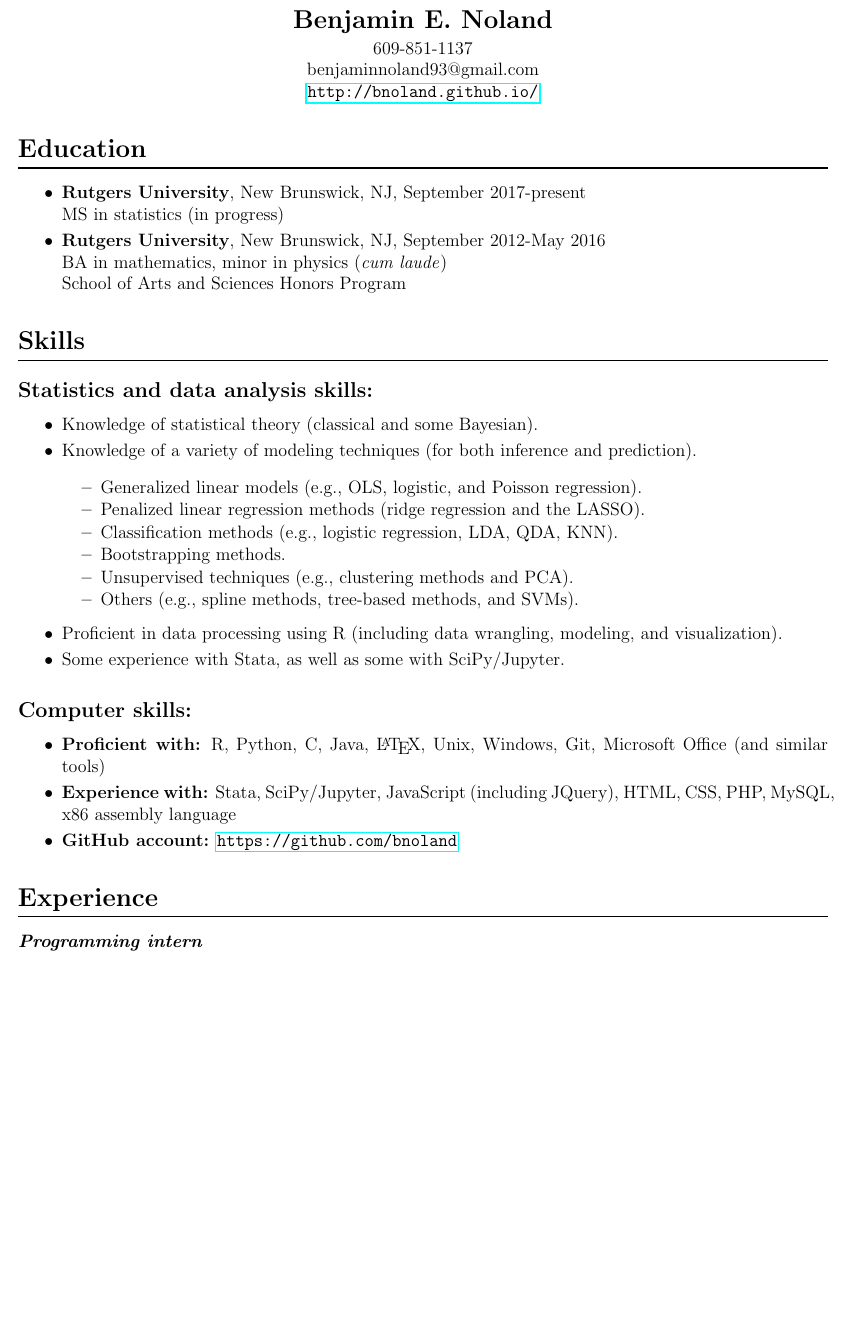
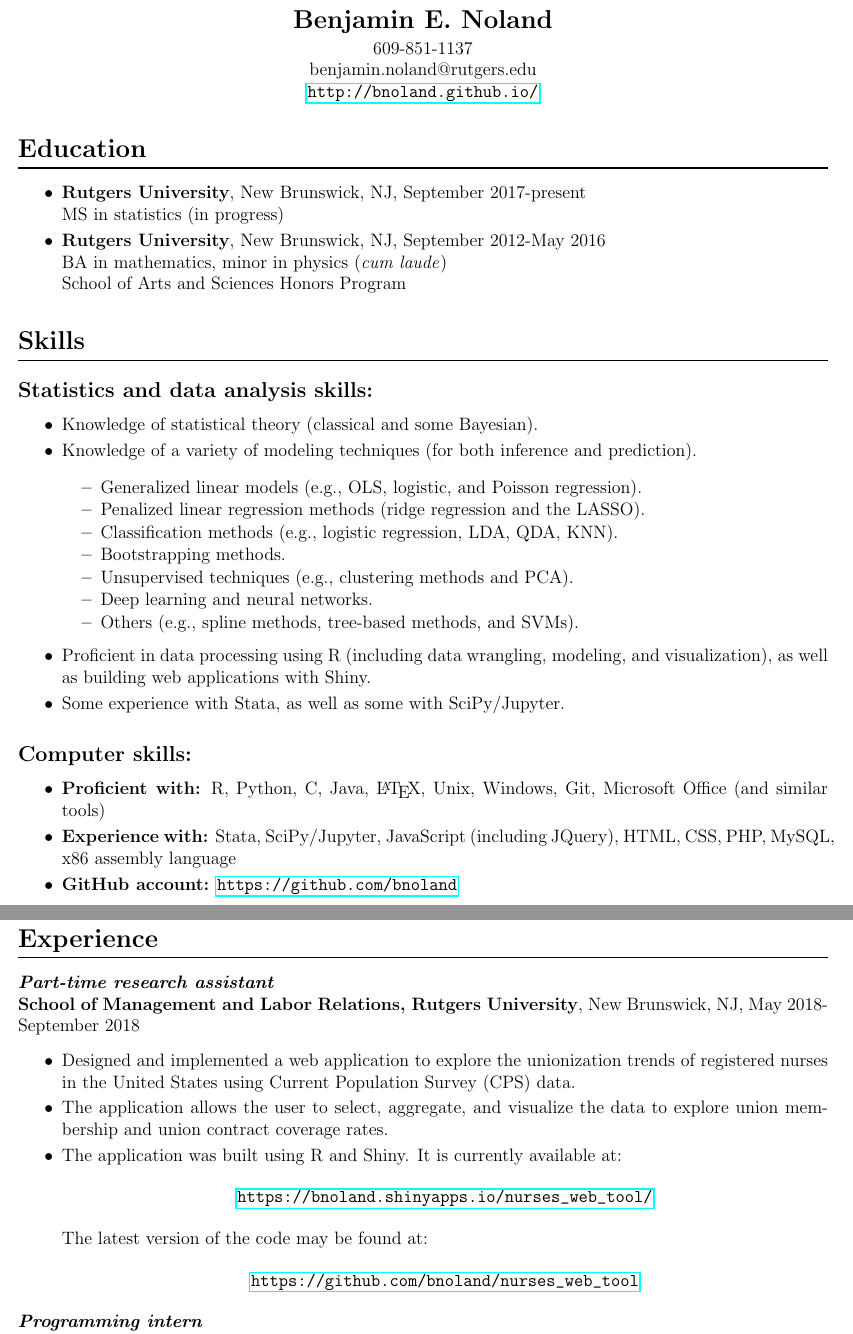
Before and after one commit to bnoland/resume, a LaTeX CV (resume.tex): part of page 1 of 2 before the commit and two parts of pages 1 and 2 of 3 after it, the two joined at a grey line, cut so that both start at the same text, the shorter picture padded with empty space. Compiled offline with pdfLaTeX.

Commit message:
General update

```diff
--- a/resume.tex
+++ b/resume.tex
@@ -15,8 +15,8 @@
 \moveleft.5\hoffset\centerline{\Large\bf Benjamin E. Noland}
 \smallskip
 \moveleft.5\hoffset\centerline{609-851-1137}
-\moveleft.5\hoffset\centerline{benjaminnoland93@gmail.com}
-%\moveleft.5\hoffset\centerline{benjamin.noland@rutgers.edu}
+%\moveleft.5\hoffset\centerline{benjaminnoland93@gmail.com}
+\moveleft.5\hoffset\centerline{benjamin.noland@rutgers.edu}
 \moveleft.5\hoffset\centerline{\url{http://bnoland.github.io/}}
 
 \section*{Education}
@@ -70,10 +74,13 @@ Bootstrapping methods.
 \item
 Unsupervised techniques (e.g., clustering methods and PCA).
 \item
+Deep learning and neural networks.
+\item
 Others (e.g., spline methods, tree-based methods, and SVMs).
 \end{itemize}
 \item
-Proficient in data processing using R (including data wrangling, modeling, and visualization).
+Proficient in data processing using R (including data wrangling, modeling, and visualization), as
+well as building web applications with Shiny.
 \item
 Some experience with Stata, as well as some with SciPy/Jupyter.
 \end{itemize}
@@ -81,20 +88,44 @@ Some experience with Stata, as well as some with SciPy/Jupyter.
 \subsection*{Computer skills:}
 \begin{itemize}
 \item
-\textbf{Proficient with:} R, Python, C, Java, \LaTeX, Unix, Windows, Git, Microsoft Office (and similar tools)
+\textbf{Proficient with:} R, Python, C, Java, \LaTeX, Unix, Windows, Git, Microsoft Office (and
+similar tools)
 \item
-\textbf{Experience with:} Stata, SciPy/Jupyter, JavaScript (including JQuery), HTML, CSS, PHP, MySQL, x86 assembly language
+\textbf{Experience with:} Stata, SciPy/Jupyter, JavaScript (including JQuery), HTML, CSS, PHP,
+MySQL, x86 assembly language
 \item
 \textbf{GitHub account:} \url{https://github.com/bnoland}
 \end{itemize}
 
 \section*{Experience}
+\textit{\textbf{Part-time research assistant}} \\
+\textbf{School of Management and Labor Relations, Rutgers University}, New Brunswick, NJ, May
+2018-September 2018
+\begin{itemize}
+\item
+Designed and implemented a web application to explore the unionization trends of registered
+nurses in the United States using Current Population Survey (CPS) data.
+\item
+The application allows the user to select, aggregate, and visualize the data to explore union
+membership and union contract coverage rates.
+\item
+The application was built using R and Shiny. It is currently available at:
+\begin{center}
+\url{https://bnoland.shinyapps.io/nurses_web_tool/}
+\end{center}
+The latest version of the code may be found at:
+\begin{center}
+\url{https://github.com/bnoland/nurses_web_tool}
+\end{center}
+\end{itemize}
 
 \textit{\textbf{Programming intern}} \\
-\textbf{Voorhees Transportation Center, Rutgers University}, New Brunswick, NJ, June 2016-November 2016
+\textbf{Voorhees Transportation Center, Rutgers University}, New Brunswick, NJ, June 2016-November
+2016
 \begin{itemize}
 \item
-Designed and implemented R scripts to detect possible groups of riders in Citi Bike trip data. The latest versions of the scripts may be found at:
+Designed and implemented R scripts to detect possible groups of riders in Citi Bike trip data. The
+latest versions of the scripts may be found at:
 \begin{center}
 \url{https://github.com/bnoland/citibike}
 \end{center}
```
Also changed, not shown: resume.pdf, resume.tex (23 more changed lines).
